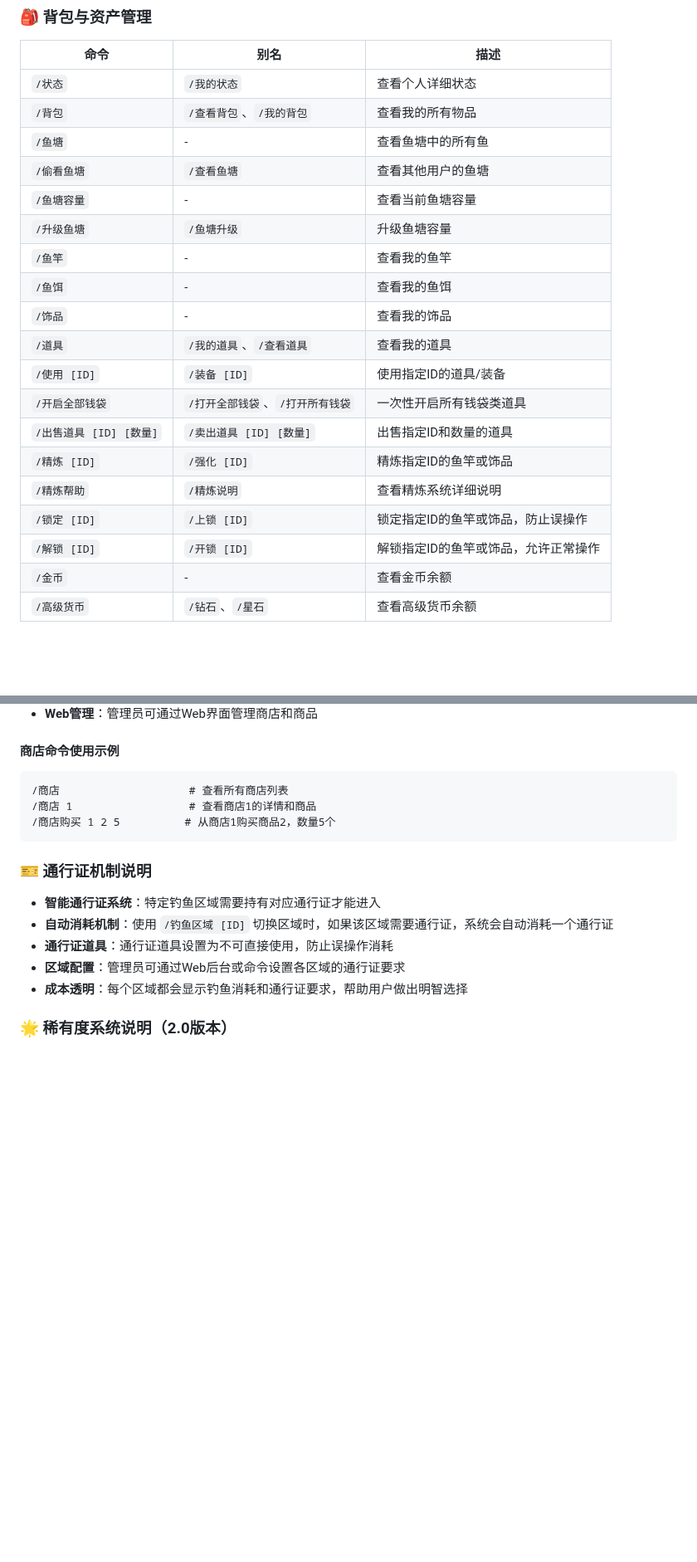
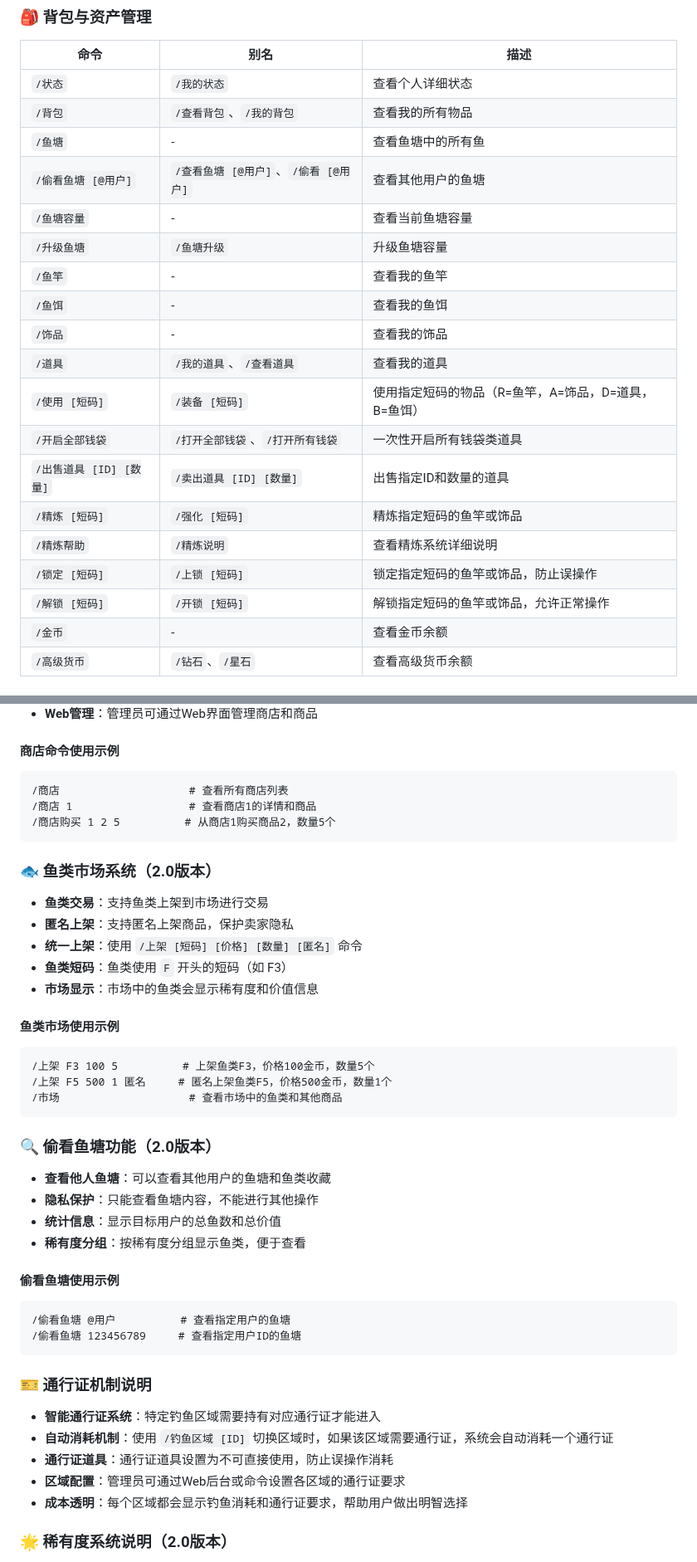
Before and after one commit to xxlemon-io/astrbot_plugin_fishing, a Markdown page: README.md, 2 parts joined by grey strips. Shown at 83% size. Rendered like a GitHub page; blank space fills up the shorter version.

````diff
--- a/README.md
+++ b/README.md
@@ -205,20 +233,20 @@
 | `/状态` | `/我的状态` | 查看个人详细状态 |
 | `/背包` | `/查看背包`、`/我的背包` | 查看我的所有物品 |
 | `/鱼塘` | - | 查看鱼塘中的所有鱼 |
-| `/偷看鱼塘` | `/查看鱼塘` | 查看其他用户的鱼塘 |
+| `/偷看鱼塘 [@用户]` | `/查看鱼塘 [@用户]`、`/偷看 [@用户]` | 查看其他用户的鱼塘 |
 | `/鱼塘容量` | - | 查看当前鱼塘容量 |
 | `/升级鱼塘` | `/鱼塘升级` | 升级鱼塘容量 |
 | `/鱼竿` | - | 查看我的鱼竿 |
 | `/鱼饵` | - | 查看我的鱼饵 |
 | `/饰品` | - | 查看我的饰品 |
 | `/道具` | `/我的道具`、`/查看道具` | 查看我的道具 |
-| `/使用 [ID]` | `/装备 [ID]` | 使用指定ID的道具/装备 |
+| `/使用 [短码]` | `/装备 [短码]` | 使用指定短码的物品（R=鱼竿，A=饰品，D=道具，B=鱼饵） |
 | `/开启全部钱袋` | `/打开全部钱袋`、`/打开所有钱袋` | 一次性开启所有钱袋类道具 |
 | `/出售道具 [ID] [数量]` | `/卖出道具 [ID] [数量]` | 出售指定ID和数量的道具 |
-| `/精炼 [ID]` | `/强化 [ID]` | 精炼指定ID的鱼竿或饰品 |
+| `/精炼 [短码]` | `/强化 [短码]` | 精炼指定短码的鱼竿或饰品 |
 | `/精炼帮助` | `/精炼说明` | 查看精炼系统详细说明 |
-| `/锁定 [ID]` | `/上锁 [ID]` | 锁定指定ID的鱼竿或饰品，防止误操作 |
-| `/解锁 [ID]` | `/开锁 [ID]` | 解锁指定ID的鱼竿或饰品，允许正常操作 |
+| `/锁定 [短码]` | `/上锁 [短码]` | 锁定指定短码的鱼竿或饰品，防止误操作 |
+| `/解锁 [短码]` | `/开锁 [短码]` | 解锁指定短码的鱼竿或饰品，允许正常操作 |
 | `/金币` | - | 查看金币余额 |
 | `/高级货币` | `/钻石`、`/星石` | 查看高级货币余额 |
 
@@ -286,6 +314,36 @@
 /商店购买 1 2 5          # 从商店1购买商品2，数量5个
 ```
 
+### 🐟 鱼类市场系统（2.0版本）
+
+- **鱼类交易**：支持鱼类上架到市场进行交易
+- **匿名上架**：支持匿名上架商品，保护卖家隐私
+- **统一上架**：使用 `/上架 [短码] [价格] [数量] [匿名]` 命令
+- **鱼类短码**：鱼类使用 `F` 开头的短码（如 F3）
+- **市场显示**：市场中的鱼类会显示稀有度和价值信息
+
+#### 鱼类市场使用示例
+
+```
+/上架 F3 100 5          # 上架鱼类F3，价格100金币，数量5个
+/上架 F5 500 1 匿名     # 匿名上架鱼类F5，价格500金币，数量1个
+/市场                    # 查看市场中的鱼类和其他商品
+```
+
+### 🔍 偷看鱼塘功能（2.0版本）
+
+- **查看他人鱼塘**：可以查看其他用户的鱼塘和鱼类收藏
+- **隐私保护**：只能查看鱼塘内容，不能进行其他操作
+- **统计信息**：显示目标用户的总鱼数和总价值
+- **稀有度分组**：按稀有度分组显示鱼类，便于查看
+
+#### 偷看鱼塘使用示例
+
+```
+/偷看鱼塘 @用户          # 查看指定用户的鱼塘
+/偷看鱼塘 123456789     # 查看指定用户ID的鱼塘
+```
+
 ### 🎫 通行证机制说明
 
 - **智能通行证系统**：特定钓鱼区域需要持有对应通行证才能进入
````
Also changed, not shown: other parts of README.md (+30 -1 lines).
